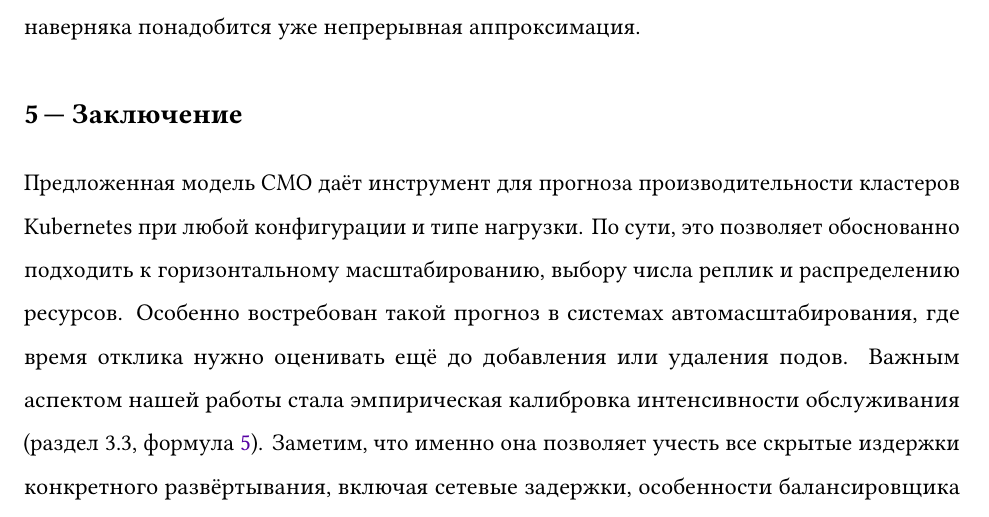
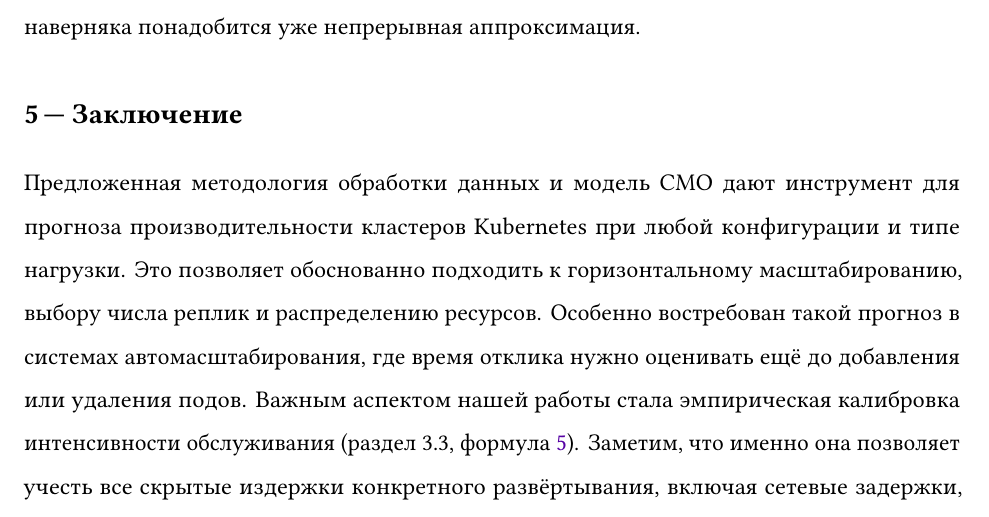
Before and after one commit to MikelMelnichuk/cpu_io_analytics, a LaTeX paper (latex/Melnichuk_simulation_and_anlysis_RUS.tex): part of page 17 of 20, cut so that both start at the same text. Compiled offline with pdfLaTeX.

Commit message:
Finish working on the document

```diff
--- a/latex/Melnichuk_simulation_and_anlysis_RUS.tex
+++ b/latex/Melnichuk_simulation_and_anlysis_RUS.tex
@@ -368,7 +368,7 @@ Kubernetes в последние годы стал фактическим ста
 \section{Заключение}
 \label{sec:conclusion}
 
-Предложенная модель СМО даёт инструмент для прогноза производительности кластеров Kubernetes при любой конфигурации и типе нагрузки. По сути, это позволяет обоснованно подходить к горизонтальному масштабированию, выбору числа реплик и распределению ресурсов. Особенно востребован такой прогноз в системах автомасштабирования, где время отклика нужно оценивать ещё до добавления или удаления подов. Важным аспектом нашей работы стала эмпирическая калибровка интенсивности обслуживания (раздел 3.3, формула \ref{eq:mu_eff}). Заметим, что именно она позволяет учесть все скрытые издержки конкретного развёртывания, включая сетевые задержки, особенности балансировщика и логику планировщика. Фактически, имея базовый профиль нагрузки, эту методику можно перенести на любую эксплуатационную среду.
+Предложенная методология обработки данных и модель СМО дают инструмент для прогноза производительности кластеров Kubernetes при любой конфигурации и типе нагрузки. Это позволяет обоснованно подходить к горизонтальному масштабированию, выбору числа реплик и распределению ресурсов. Особенно востребован такой прогноз в системах автомасштабирования, где время отклика нужно оценивать ещё до добавления или удаления подов. Важным аспектом нашей работы стала эмпирическая калибровка интенсивности обслуживания (раздел 3.3, формула \ref{eq:mu_eff}). Заметим, что именно она позволяет учесть все скрытые издержки конкретного развёртывания, включая сетевые задержки, особенности балансировщика и логику планировщика. Фактически, имея базовый профиль нагрузки, эту методику можно перенести на любую эксплуатационную среду.
 
 Надёжность полученных результатов мы подтвердили перекрёстной верификацией, сопоставив натурные эксперименты с имитацией на SimPy. Для конфигурации Sim 5k расхождение между аналитикой и симуляцией не превысило 0,50\% (MAPE), что однозначно свидетельствует о корректности численной реализации. При сравнении с реальными замерами ошибка составила 2,92\% (MAPE). Причём метрики монотонно улучшались по мере увеличения длины прогона. Это прямой индикатор сходимости имитационных оценок. В сущности, проведённые проверки доказывают, что методология рабочая и применима для анализа контейнерных систем в самых разных условиях.
 
```
